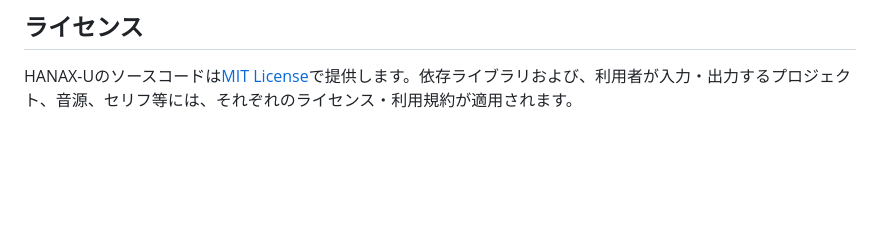
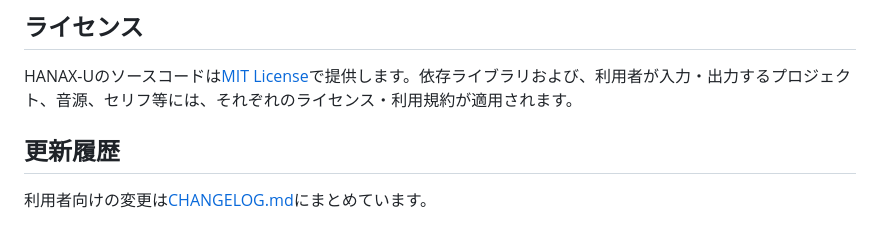
Before and after one commit to p-cyclase/HANAX-U, a Markdown page: README.md, the part around the change. Rendered like a GitHub page; blank space fills up the shorter version.

```diff
--- a/README.md
+++ b/README.md
@@ -130,3 +130,7 @@ Web UIは以下のライブラリをリポジトリ内に同梱しています
 ## ライセンス
 
 HANAX-Uのソースコードは[MIT License](LICENSE)で提供します。依存ライブラリおよび、利用者が入力・出力するプロジェクト、音源、セリフ等には、それぞれのライセンス・利用規約が適用されます。
+
+## 更新履歴
+
+利用者向けの変更は[CHANGELOG.md](CHANGELOG.md)にまとめています。
```
Also changed, not shown: CHANGELOG.md (added, +24 -0 lines).
